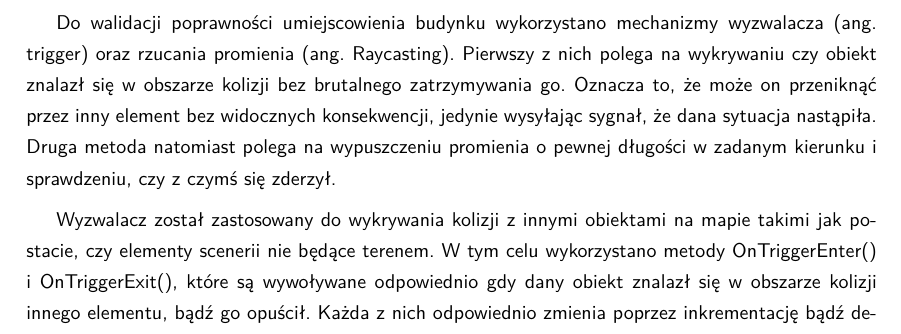
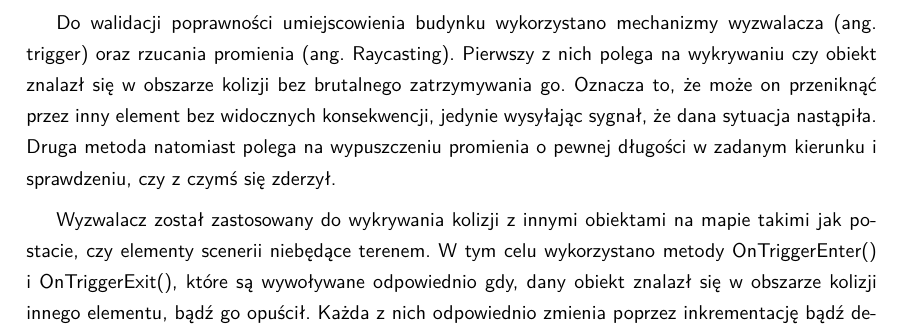
Before and after one commit to YetAnotherSpieskowcy/RTS, a LaTeX document (docs/main.tex, which reads docs/chapters/implementacja/mechanizm_budowania.tex): part of page 37 of 46, cut so that both start at the same text. Compiled offline with LuaLaTeX.

Commit message:
Apply suggestions from code review
Co-authored-by: Bartosz Strzelecki <48790127+bstrzelecki@users.noreply.github.com>

```diff
--- a/docs/chapters/implementacja/mechanizm_budowania.tex
+++ b/docs/chapters/implementacja/mechanizm_budowania.tex
@@ -28,7 +28,6 @@ wysyłając sygnał, że dana sytuacja nastąpiła. Druga metoda natomiast poleg
 w zadanym kierunku i sprawdzeniu, czy z czymś się zderzył.
 
 Wyzwalacz został zastosowany do wykrywania kolizji z innymi obiektami na mapie takimi jak postacie, czy elementy
-scenerii nie będące terenem. W tym celu wykorzystano metody OnTriggerEnter() i OnTriggerExit(), które są wywoływane
-odpowiednio gdy dany obiekt znalazł się w obszarze kolizji innego elementu, bądź go opuścił. Każda z nich odpowiednio
-zmienia poprzez inkrementację bądź dekrementację licznika kolizji obiektu. Jeżeli jego wartość jest różna od zera tzn.
-obiekt z czymś koliduje to umiejscowienie jest uznawane za niepoprawne.
+scenerii niebędące terenem. W tym celu wykorzystano metody OnTriggerEnter() i OnTriggerExit(), które są wywoływane
+odpowiednio gdy, dany obiekt znalazł się w obszarze kolizji innego elementu, bądź go opuścił. Każda z nich odpowiednio
+zmienia poprzez inkrementację bądź dekrementację licznika kolizji obiektu. Jeżeli jego wartość jest różna od zera, tzn.
```
Also changed, not shown: docs/chapters/implementacja/mechanizm_budowania.tex (7 more changed lines).
